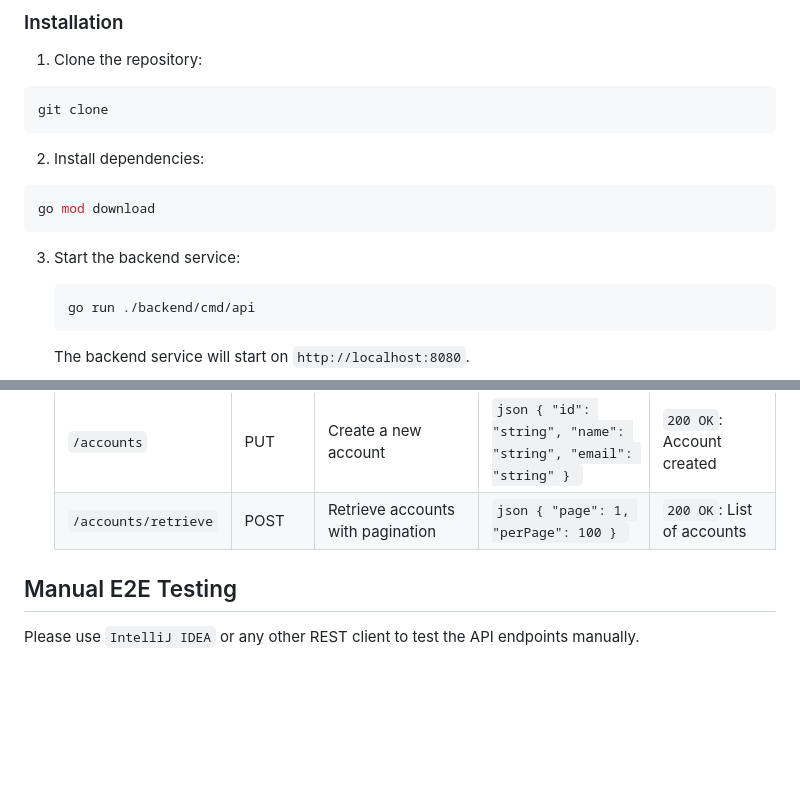
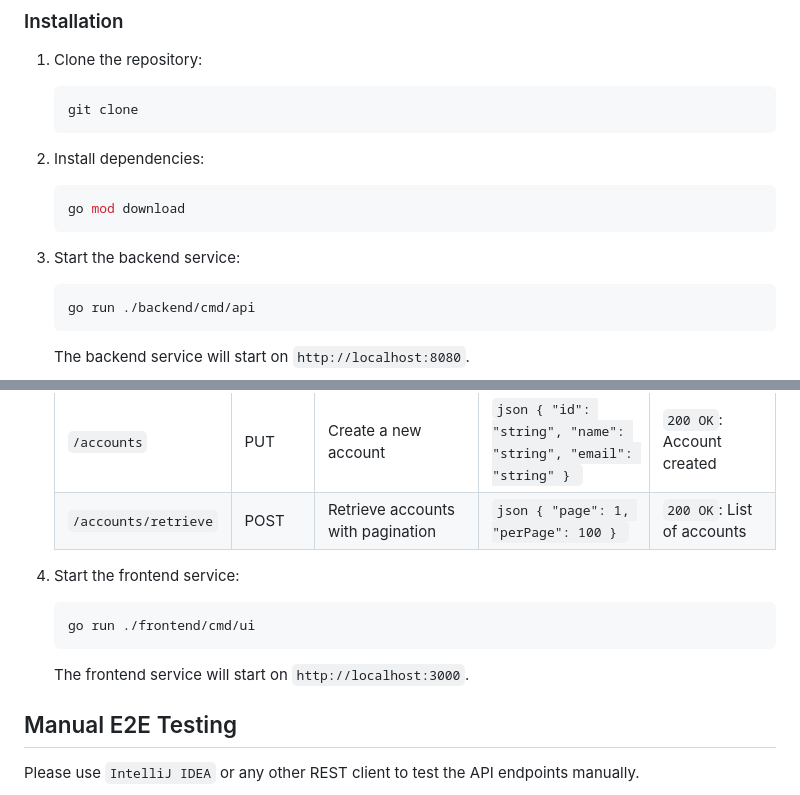
Before and after one commit to norbix/demo1_fullstack_golang, a Markdown page: README.md, 2 parts joined by grey strips. Rendered like a GitHub page; blank space fills up the shorter version.

Commit message:
Updating docs about FE.

````diff
--- a/README.md
+++ b/README.md
@@ -52,17 +52,17 @@ Demo application containing fullstack solution in pure Golang.
 
 1. Clone the repository:
 
-```bash
-git clone
-```
+    ```bash
+    git clone
+    ```
 
-2. Install dependencies:
+1. Install dependencies:
 
-```bash
-go mod download
-```
+    ```bash
+    go mod download
+    ```
 
-3. Start the backend service:
+1. Start the backend service:
 
     ```text
     go run ./backend/cmd/api
@@ -93,6 +93,14 @@ go mod download
     | `/accounts`             | PUT        | Create a new account                          | ```json { "id": "string", "name": "string", "email": "string" } ```                                           | `200 OK`: Account created            |
     | `/accounts/retrieve`    | POST       | Retrieve accounts with pagination             | ```json { "page": 1, "perPage": 100 } ```                                                                     | `200 OK`: List of accounts            |
 
+1. Start the frontend service:
+
+    ```text
+    go run ./frontend/cmd/ui
+    ```
+
+    The frontend service will start on `http://localhost:3000`.
+
 ## Manual E2E Testing
 
 Please use `IntelliJ IDEA` or any other REST client to test the API endpoints manually.
````
